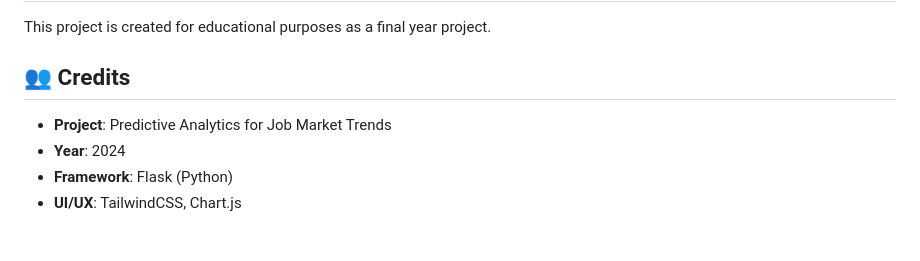
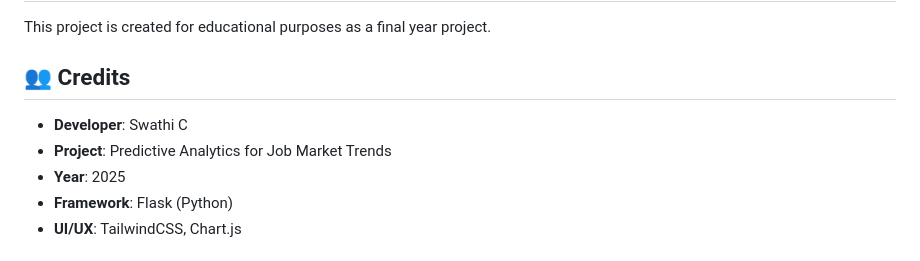
Before and after one commit to SWATHI7393/Job-Market-Trends, a Markdown page: README.md, the part around the change. Rendered like a GitHub page.

```diff
--- a/README.md
+++ b/README.md
@@ -364,8 +364,9 @@ This project is created for educational purposes as a final year project.
 
 ## 👥 Credits
 
+- **Developer**: Swathi C
 - **Project**: Predictive Analytics for Job Market Trends
-- **Year**: 2024
+- **Year**: 2025
 - **Framework**: Flask (Python)
 - **UI/UX**: TailwindCSS, Chart.js
 
```
